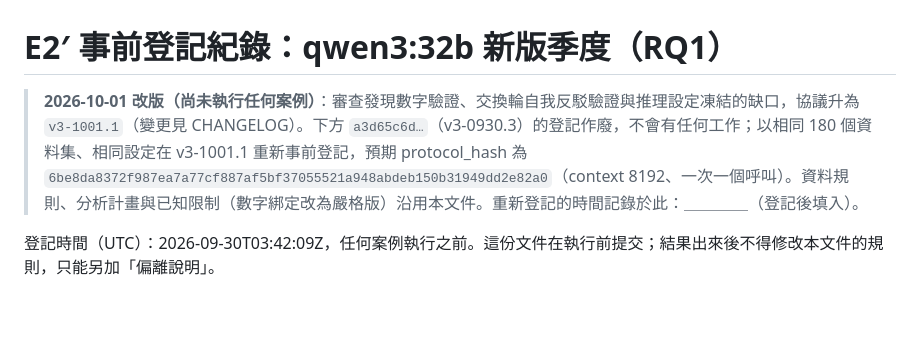
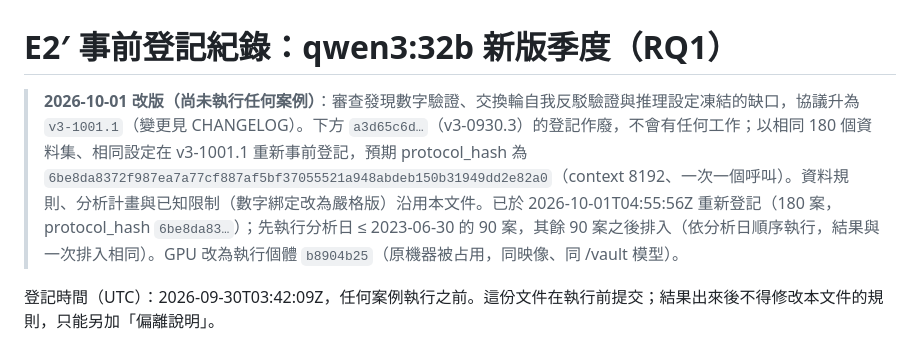
Before and after one commit to paul931130/stance-shift-lab, a Markdown page: docs/e2prime-preregistration.md, the part around the change. Drawn GitHub-style; blank space fills up the shorter version.

Commit message:
E2' re-registered under v3-1001.1 (6be8da83) at 2026-10-01T04:55:56Z; first 90 cases queued
Co-Authored-By: Claude Opus 5.5 <noreply@anthropic.com>

```diff
--- a/docs/e2prime-preregistration.md
+++ b/docs/e2prime-preregistration.md
@@ -1,6 +1,6 @@
 # E2′ 事前登記紀錄：qwen3:32b 新版季度（RQ1）
 
-> **2026-10-01 改版（尚未執行任何案例）**：審查發現數字驗證、交換輪自我反駁驗證與推理設定凍結的缺口，協議升為 `v3-1001.1`（變更見 CHANGELOG）。下方 `a3d65c6d…`（v3-0930.3）的登記作廢，不會有任何工作；以相同 180 個資料集、相同設定在 v3-1001.1 重新事前登記，預期 protocol_hash 為 `6be8da8372f987ea7a77cf887af5bf37055521a948abdeb150b31949dd2e82a0`（context 8192、一次一個呼叫）。資料規則、分析計畫與已知限制（數字綁定改為嚴格版）沿用本文件。重新登記的時間記錄於此：＿＿＿＿（登記後填入）。
+> **2026-10-01 改版（尚未執行任何案例）**：審查發現數字驗證、交換輪自我反駁驗證與推理設定凍結的缺口，協議升為 `v3-1001.1`（變更見 CHANGELOG）。下方 `a3d65c6d…`（v3-0930.3）的登記作廢，不會有任何工作；以相同 180 個資料集、相同設定在 v3-1001.1 重新事前登記，預期 protocol_hash 為 `6be8da8372f987ea7a77cf887af5bf37055521a948abdeb150b31949dd2e82a0`（context 8192、一次一個呼叫）。資料規則、分析計畫與已知限制（數字綁定改為嚴格版）沿用本文件。已於 2026-10-01T04:55:56Z 重新登記（180 案，protocol_hash `6be8da83…`）；先執行分析日 ≤ 2023-06-30 的 90 案，其餘 90 案之後排入（依分析日順序執行，結果與一次排入相同）。GPU 改為執行個體 `b8904b25`（原機器被占用，同映像、同 /vault 模型）。
 
 登記時間（UTC）：2026-09-30T03:42:09Z，任何案例執行之前。這份文件在執行前提交；結果出來後不得修改本文件的規則，只能另加「偏離說明」。
 
```
